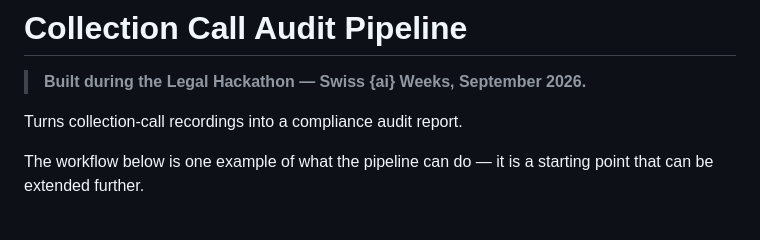
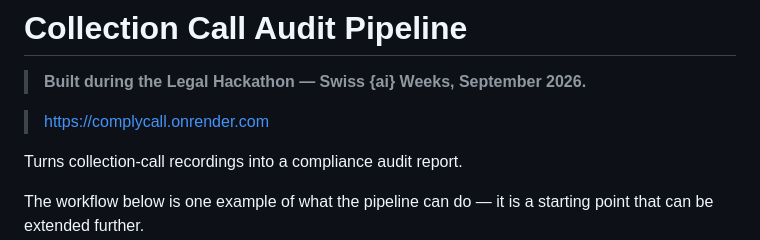
Before and after one commit to nikems/complycall, a Markdown page: README.md, the part around the change. Drawn GitHub-style; blank space fills up the shorter version.

```diff
--- a/README.md
+++ b/README.md
@@ -1,6 +1,8 @@
 # Collection Call Audit Pipeline
 
 >  **Built during the Legal Hackathon — Swiss {ai} Weeks, September 2026.**
+
+>  https://complycall.onrender.com
 
 Turns collection-call recordings into a compliance audit report.
 
```
